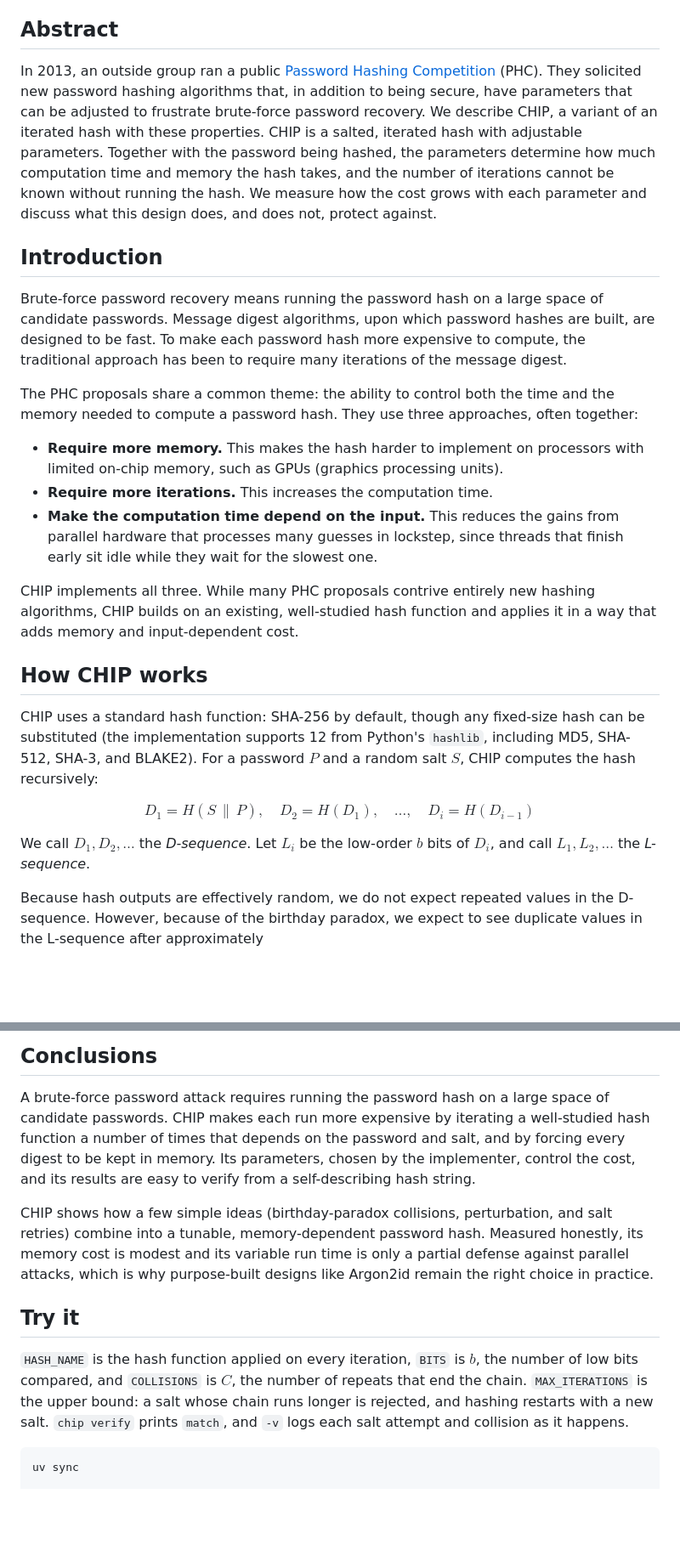
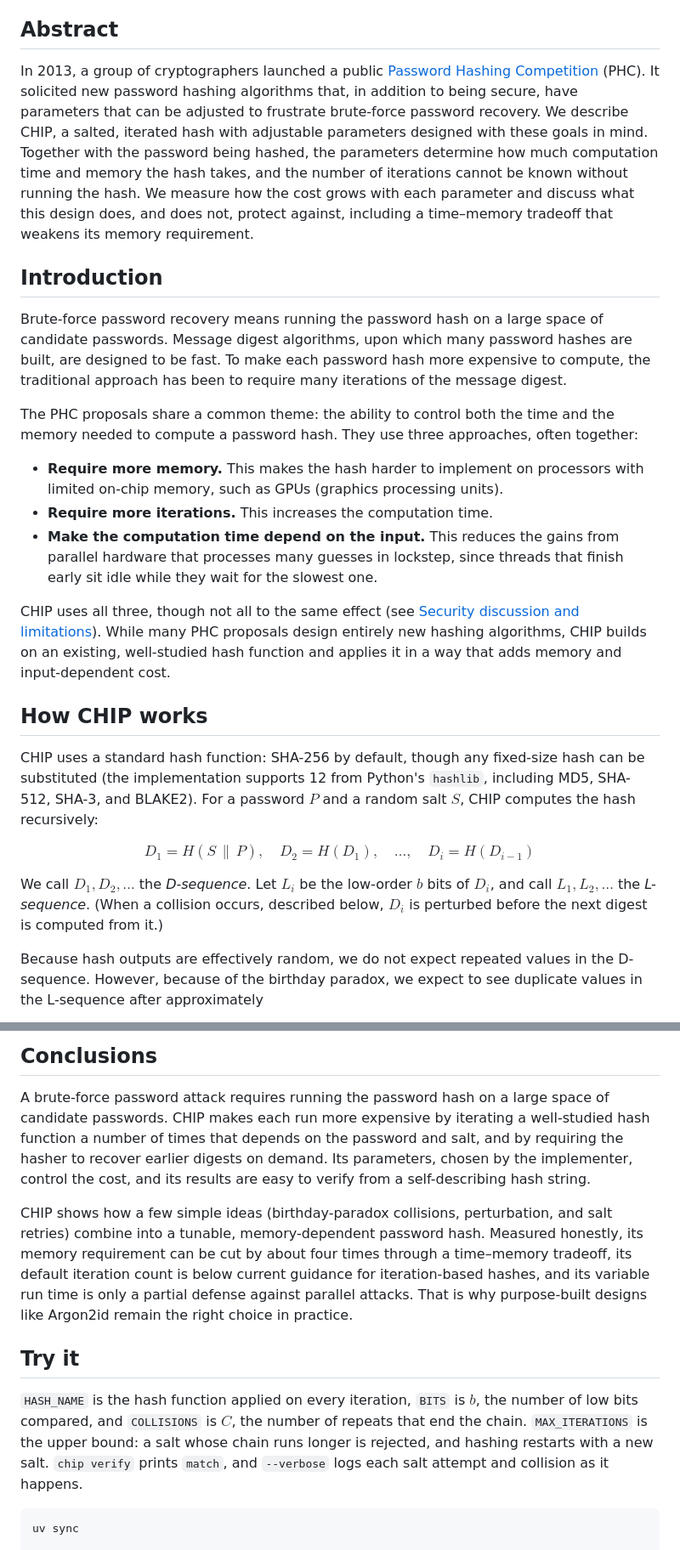
Before and after one commit to KPreisner/chip, a Markdown page: docs/paper.md, 2 parts joined by grey strips. Shown: that part at 85% size. GitHub-like rendering; blank space fills up the shorter version.

````diff
--- a/docs/paper.md
+++ b/docs/paper.md
@@ -6,21 +6,22 @@ Karl Preisner
 
 ## Abstract
 
-In 2013, an outside group ran a public [Password Hashing Competition](https://www.password-hashing.net)
-(PHC). They solicited new password hashing algorithms that, in addition to being secure,
-have parameters that can be adjusted to frustrate brute-force password recovery. We
-describe CHIP, a variant of an iterated hash with these properties. CHIP is a salted,
-iterated hash with adjustable parameters. Together with the password being hashed, the
-parameters determine how much computation time and memory the hash takes, and the
-number of iterations cannot be known without running the hash. We measure how the cost
-grows with each parameter and discuss what this design does, and does not, protect
-against.
+In 2013, a group of cryptographers launched a public
+[Password Hashing Competition](https://www.password-hashing.net) (PHC). It solicited new
+password hashing algorithms that, in addition to being secure, have parameters that can
+be adjusted to frustrate brute-force password recovery. We describe CHIP, a salted,
+iterated hash with adjustable parameters designed with these goals in mind. Together
+with the password being hashed, the parameters determine how much computation time and
+memory the hash takes, and the number of iterations cannot be known without running the
+hash. We measure how the cost grows with each parameter and discuss what this design
+does, and does not, protect against, including a time–memory tradeoff that weakens its
+memory requirement.
 
 ## Introduction
 
 Brute-force password recovery means running the password hash on a large space of
-candidate passwords. Message digest algorithms, upon which password hashes are built,
-are designed to be fast. To make each password hash more expensive to compute, the
+candidate passwords. Message digest algorithms, upon which many password hashes are
+built, are designed to be fast. To make each password hash more expensive to compute, the
 traditional approach has been to require many iterations of the message digest.
 
 The PHC proposals share a common theme: the ability to control both the time and the
@@ -33,9 +34,11 @@ memory needed to compute a password hash. They use three approaches, often toget
   parallel hardware that processes many guesses in lockstep, since threads that finish
   early sit idle while they wait for the slowest one.
 
-CHIP implements all three. While many PHC proposals contrive entirely new hashing
-algorithms, CHIP builds on an existing, well-studied hash function and applies it in a
-way that adds memory and input-dependent cost.
+CHIP uses all three, though not all to the same effect (see
+[Security discussion and limitations](#security-discussion-and-limitations)). While many
+PHC proposals design entirely new hashing algorithms, CHIP builds on an existing,
+well-studied hash function and applies it in a way that adds memory and input-dependent
+cost.
 
 ## How CHIP works
 
@@ -47,7 +50,8 @@ computes the hash recursively:
 $$D_1 = H(S \,\|\, P), \quad D_2 = H(D_1), \quad \ldots, \quad D_i = H(D_{i-1})$$
 
 We call $D_1, D_2, \ldots$ the *D-sequence*. Let $L_i$ be the low-order $b$ bits of
-$D_i$, and call $L_1, L_2, \ldots$ the *L-sequence*.
+$D_i$, and call $L_1, L_2, \ldots$ the *L-sequence*. (When a collision occurs, described
+below, $D_i$ is perturbed before the next digest is computed from it.)
 
 Because hash outputs are effectively random, we do not expect repeated values in the
 D-sequence. However, because of the birthday paradox, we expect to see duplicate values
@@ -214,23 +255,25 @@ CHIP is an interesting design to study, but for real systems, use Argon2id.
 
 A brute-force password attack requires running the password hash on a large space of
 candidate passwords. CHIP makes each run more expensive by iterating a well-studied
-hash function a number of times that depends on the password and salt, and by forcing
-every digest to be kept in memory. Its parameters, chosen by the implementer, control
-the cost, and its results are easy to verify from a self-describing hash string.
+hash function a number of times that depends on the password and salt, and by
+requiring the hasher to recover earlier digests on demand. Its parameters, chosen by
+the implementer, control the cost, and its results are easy to verify from a
+self-describing hash string.
 
 CHIP shows how a few simple ideas (birthday-paradox collisions, perturbation, and salt
-retries) combine into a tunable, memory-dependent password hash. Measured honestly, its
-memory cost is modest and its variable run time is only a partial defense against
-parallel attacks, which is why purpose-built designs like Argon2id remain the right
-choice in practice.
+retries) combine into a tunable, memory-dependent password hash. Measured honestly,
+its memory requirement can be cut by about four times through a time–memory tradeoff,
+its default iteration count is below current guidance for iteration-based hashes, and
+its variable run time is only a partial defense against parallel attacks. That is why
+purpose-built designs like Argon2id remain the right choice in practice.
 
 ## Try it
 
 `HASH_NAME` is the hash function applied on every iteration, `BITS` is $b$, the number
 of low bits compared, and `COLLISIONS` is $C$, the number of repeats that end the
 chain. `MAX_ITERATIONS` is the upper bound: a salt whose chain runs longer is rejected,
-and hashing restarts with a new salt. `chip verify` prints `match`, and `-v` logs each
-salt attempt and collision as it happens.
+and hashing restarts with a new salt. `chip verify` prints `match`, and `--verbose` logs
+each salt attempt and collision as it happens.
 
 ```sh
 uv sync
````
Also changed, not shown: other parts of docs/paper.md (+57 -20 lines), README.md (+25 -21 lines), benchmarks/results/memory.md (added, +24 -0 lines), benchmarks/results/memory.png (added), 4 other files.
